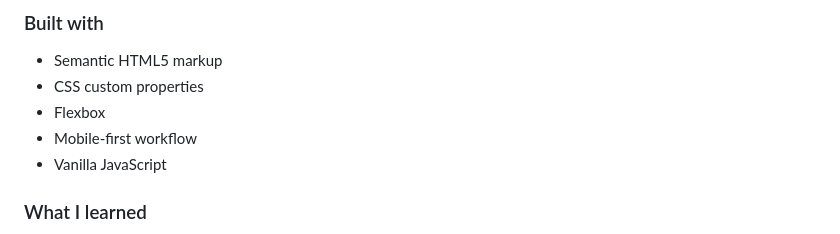
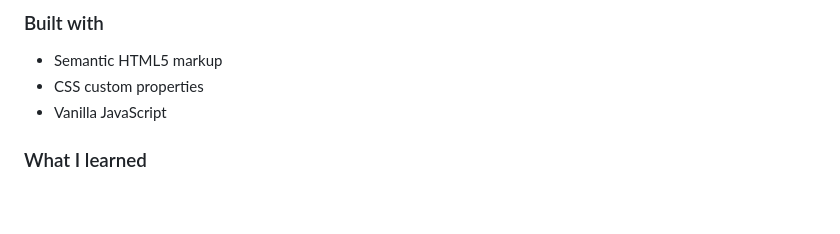
Before and after one commit to nksarps/newsletter, a Markdown page: README.md, the part around the change. GitHub-like rendering; blank space fills up the shorter version.

Commit message:
fix: remove Flexbox and mobile-first workflow mentions from README.md

```diff
--- a/README.md
+++ b/README.md
@@ -56,8 +56,6 @@ A screenshot showing the responsive design optimized for mobile devices.
 
 - Semantic HTML5 markup
 - CSS custom properties
-- Flexbox
-- Mobile-first workflow
 - Vanilla JavaScript
 
 ### What I learned
```
